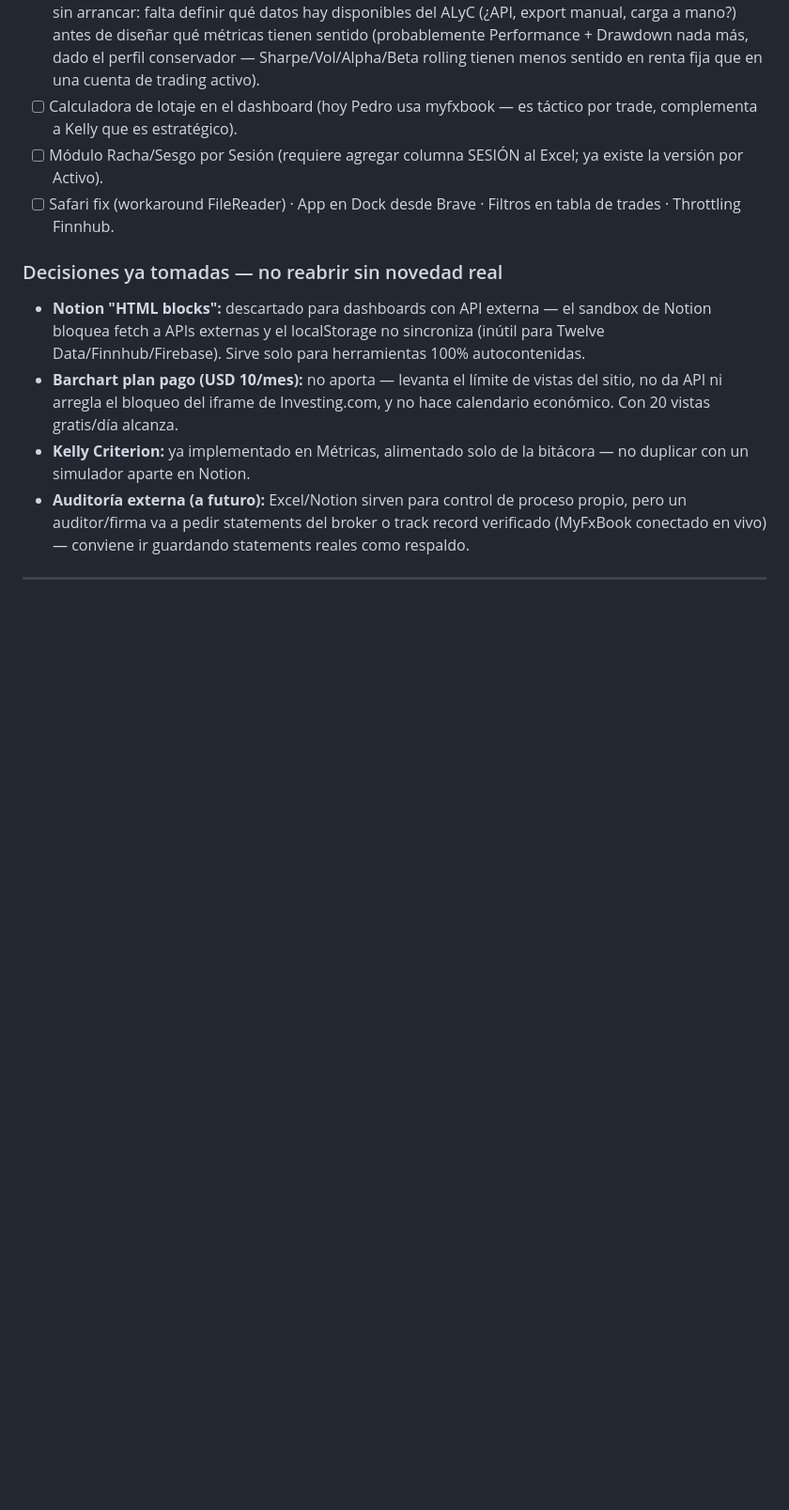
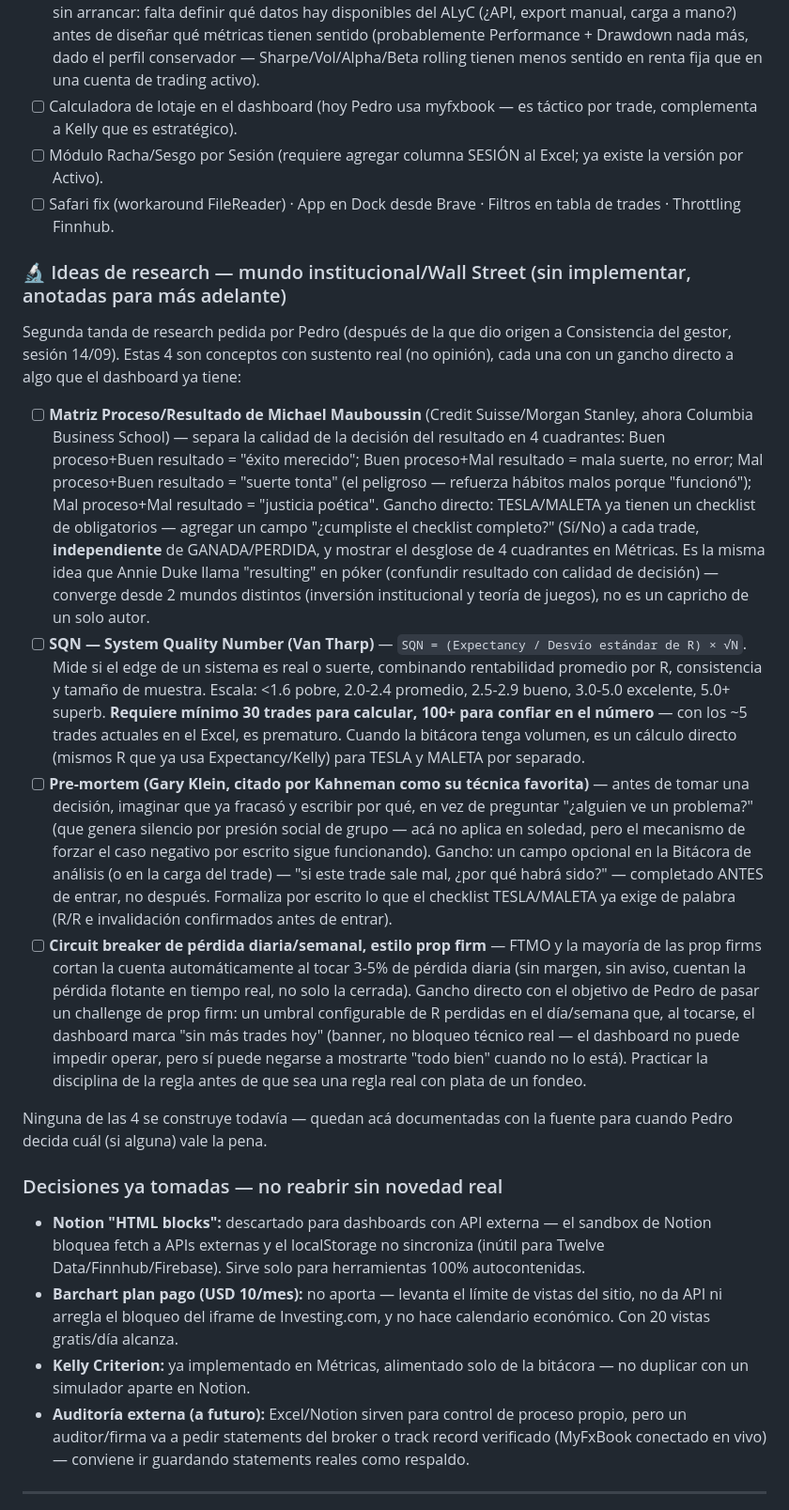
Before and after one commit to pedritozar/trading-desk, a Markdown page: CHANGELOG_PEI_trading_v4_3.md, the part around the change. Shown at 94% size. Rendered like a GitHub page; blank space fills up the shorter version.

Commit message:
docs: anotar 4 ideas de research institucional para el backlog (sin implementar)
Segunda tanda de research pedida por Pedro sobre cómo Wall Street/gestores de
dinero piensan la consistencia y la calidad de decisión. 4 conceptos con
fuente real, cada uno con gancho directo a algo que el dashboard ya tiene:

- Matriz Proceso/Resultado (Mauboussin) -> checklist TESLA/MALETA como proxy
  de calidad de proceso, independiente de GANADA/PERDIDA
- SQN de Van Tharp -> mismo R que ya usa Expectancy/Kelly, pendiente de
  volumen (min. 30-100 trades)
- Pre-mortem (Gary Klein / Kahneman) -> campo "por qué saldría mal" antes de
  entrar, en la Bitácora de análisis
- Circuit breaker de pérdida diaria/semanal estilo prop firm -> practicar la
  disciplina de la regla antes de tenerla con plata real de un fondeo

Nada de esto se construyó -- son ideas documentadas para decidir más
adelante, tal como pidió Pedro ("dejar anotado para implementar en un
futuro").

Co-Authored-By: Claude Sonnet 5 <noreply@anthropic.com>
Claude-Session: https://claude.ai/code/session_01E2SUc37SRy7PuxBPyoGvxV

```diff
--- a/CHANGELOG_PEI_trading_v4_3.md
+++ b/CHANGELOG_PEI_trading_v4_3.md
@@ -165,6 +165,16 @@ El código del Reactor/DeepSeek **no se pega directo**. Historial de fallas real
 - [ ] Calculadora de lotaje en el dashboard (hoy Pedro usa myfxbook — es táctico por trade, complementa a Kelly que es estratégico).
 - [ ] Módulo Racha/Sesgo por Sesión (requiere agregar columna SESIÓN al Excel; ya existe la versión por Activo).
 - [ ] Safari fix (workaround FileReader) · App en Dock desde Brave · Filtros en tabla de trades · Throttling Finnhub.
+
+### 🔬 Ideas de research — mundo institucional/Wall Street (sin implementar, anotadas para más adelante)
+Segunda tanda de research pedida por Pedro (después de la que dio origen a Consistencia del gestor, sesión 14/09). Estas 4 son conceptos con sustento real (no opinión), cada una con un gancho directo a algo que el dashboard ya tiene:
+
+- [ ] **Matriz Proceso/Resultado de Michael Mauboussin** (Credit Suisse/Morgan Stanley, ahora Columbia Business School) — separa la calidad de la decisión del resultado en 4 cuadrantes: Buen proceso+Buen resultado = "éxito merecido"; Buen proceso+Mal resultado = mala suerte, no error; Mal proceso+Buen resultado = "suerte tonta" (el peligroso — refuerza hábitos malos porque "funcionó"); Mal proceso+Mal resultado = "justicia poética". Gancho directo: TESLA/MALETA ya tienen un checklist de obligatorios — agregar un campo "¿cumpliste el checklist completo?" (Sí/No) a cada trade, **independiente** de GANADA/PERDIDA, y mostrar el desglose de 4 cuadrantes en Métricas. Es la misma idea que Annie Duke llama "resulting" en póker (confundir resultado con calidad de decisión) — converge desde 2 mundos distintos (inversión institucional y teoría de juegos), no es un capricho de un solo autor.
+- [ ] **SQN — System Quality Number (Van Tharp)** — `SQN = (Expectancy / Desvío estándar de R) × √N`. Mide si el edge de un sistema es real o suerte, combinando rentabilidad promedio por R, consistencia y tamaño de muestra. Escala: <1.6 pobre, 2.0-2.4 promedio, 2.5-2.9 bueno, 3.0-5.0 excelente, 5.0+ superb. **Requiere mínimo 30 trades para calcular, 100+ para confiar en el número** — con los ~5 trades actuales en el Excel, es prematuro. Cuando la bitácora tenga volumen, es un cálculo directo (mismos R que ya usa Expectancy/Kelly) para TESLA y MALETA por separado.
+- [ ] **Pre-mortem (Gary Klein, citado por Kahneman como su técnica favorita)** — antes de tomar una decisión, imaginar que ya fracasó y escribir por qué, en vez de preguntar "¿alguien ve un problema?" (que genera silencio por presión social de grupo — acá no aplica en soledad, pero el mecanismo de forzar el caso negativo por escrito sigue funcionando). Gancho: un campo opcional en la Bitácora de análisis (o en la carga del trade) — "si este trade sale mal, ¿por qué habrá sido?" — completado ANTES de entrar, no después. Formaliza por escrito lo que el checklist TESLA/MALETA ya exige de palabra (R/R e invalidación confirmados antes de entrar).
+- [ ] **Circuit breaker de pérdida diaria/semanal, estilo prop firm** — FTMO y la mayoría de las prop firms cortan la cuenta automáticamente al tocar 3-5% de pérdida diaria (sin margen, sin aviso, cuentan la pérdida flotante en tiempo real, no solo la cerrada). Gancho directo con el objetivo de Pedro de pasar un challenge de prop firm: un umbral configurable de R perdidas en el día/semana que, al tocarse, el dashboard marca "sin más trades hoy" (banner, no bloqueo técnico real — el dashboard no puede impedir operar, pero sí puede negarse a mostrarte "todo bien" cuando no lo está). Practicar la disciplina de la regla antes de que sea una regla real con plata de un fondeo.
+
+Ninguna de las 4 se construye todavía — quedan acá documentadas con la fuente para cuando Pedro decida cuál (si alguna) vale la pena.
 
 ### Decisiones ya tomadas — no reabrir sin novedad real
 - **Notion "HTML blocks":** descartado para dashboards con API externa — el sandbox de Notion bloquea fetch a APIs externas y el localStorage no sincroniza (inútil para Twelve Data/Finnhub/Firebase). Sirve solo para herramientas 100% autocontenidas.
```
